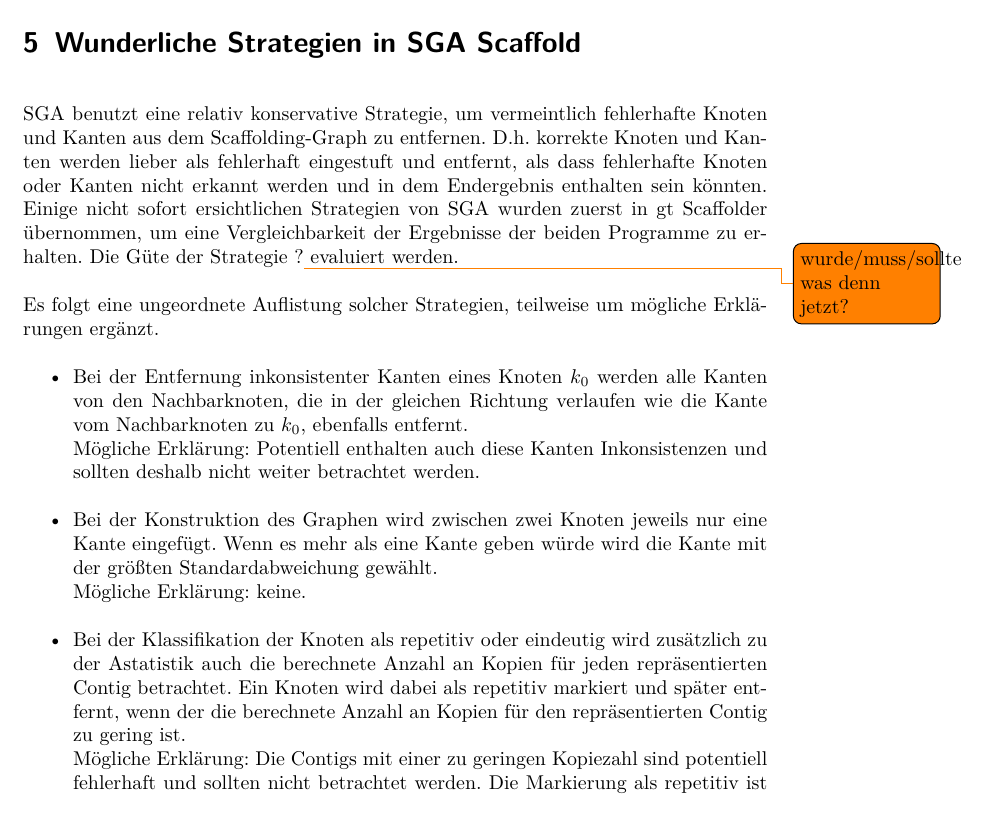
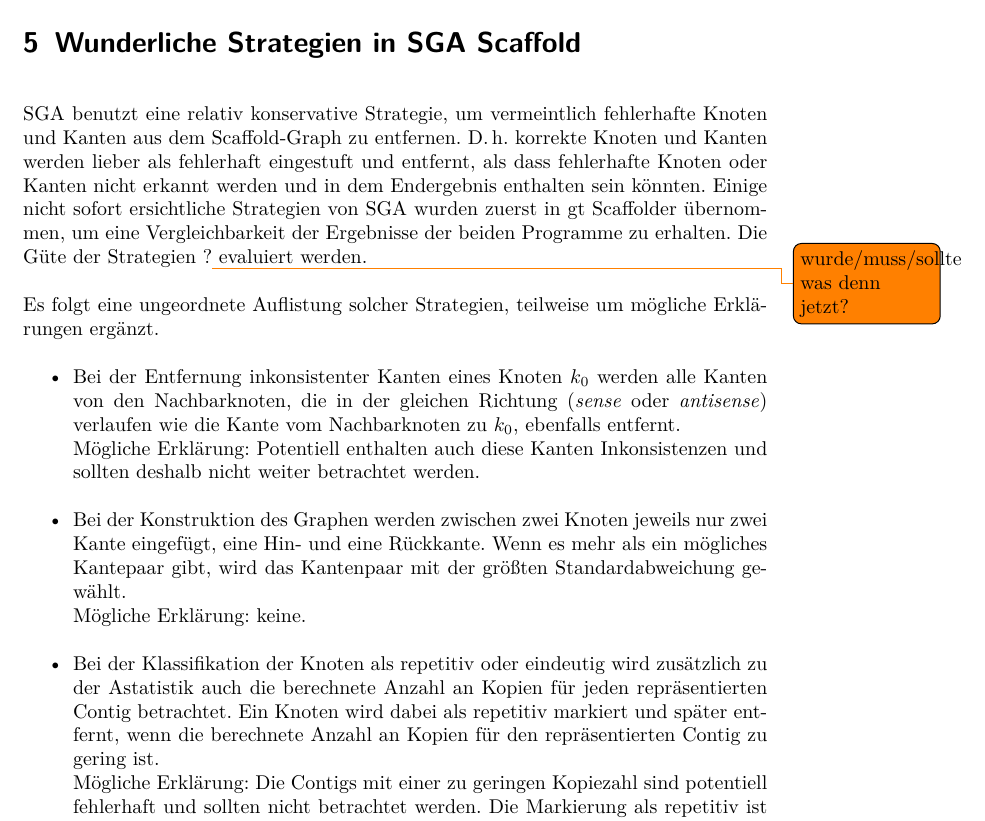
Before and after one commit to dorleosterode/gt-scaffold, a LaTeX paper (doc/ausarbeitung.tex): part of page 13 of 22, cut so that both start at the same text. Compiled offline with pdfLaTeX.

Commit message:
abschnitt 5 leicht umformuliert

```diff
--- a/doc/ausarbeitung.tex
+++ b/doc/ausarbeitung.tex
@@ -537,13 +537,13 @@
 \section{Wunderliche Strategien in SGA Scaffold}
 
 SGA benutzt eine relativ konservative Strategie, um vermeintlich
-fehlerhafte Knoten und Kanten aus dem Scaffolding-Graph zu
-entfernen. D.h. korrekte Knoten und Kanten werden lieber als
+fehlerhafte Knoten und Kanten aus dem Scaffold-Graph zu
+entfernen. D.\,h. korrekte Knoten und Kanten werden lieber als
 fehlerhaft eingestuft und entfernt, als dass fehlerhafte Knoten oder
 Kanten nicht erkannt werden und in dem Endergebnis enthalten sein
-könnten. Einige nicht sofort ersichtlichen Strategien von SGA wurden
+könnten. Einige nicht sofort ersichtliche Strategien von SGA wurden
 zuerst in gt Scaffolder übernommen, um eine Vergleichbarkeit der
-Ergebnisse der beiden Programme zu erhalten. Die Güte der Strategie
+Ergebnisse der beiden Programme zu erhalten. Die Güte der Strategien
 ?\todo{wurde/muss/sollte was denn jetzt?} evaluiert werden.
 
 Es folgt eine ungeordnete Auflistung solcher Strategien, teilweise um
@@ -551,20 +551,19 @@
 \begin{itemize}
 \item Bei der Entfernung inkonsistenter Kanten eines Knoten $k_0$
   werden alle Kanten von den Nachbarknoten, die in der gleichen
-  Richtung verlaufen wie die Kante vom Nachbarknoten zu $k_0$,
-  ebenfalls entfernt. \\
-  Mögliche Erklärung: Potentiell enthalten auch
-  diese Kanten Inkonsistenzen und sollten deshalb nicht weiter
-  betrachtet werden.
-\item Bei der Konstruktion des Graphen wird zwischen zwei Knoten
-  jeweils nur eine Kante eingefügt. Wenn es mehr als eine Kante geben
-  würde wird die Kante mit der größten Standardabweichung
-  gewählt. \\
+  Richtung (\textit{sense} oder \textit{antisense}) verlaufen wie die
+  Kante vom Nachbarknoten zu $k_0$, ebenfalls entfernt. \\
+  Mögliche Erklärung: Potentiell enthalten auch diese Kanten
+  Inkonsistenzen und sollten deshalb nicht weiter betrachtet werden.
+\item Bei der Konstruktion des Graphen werden zwischen zwei Knoten
+  jeweils nur zwei Kante eingefügt, eine Hin- und eine Rückkante.
+  Wenn es mehr als ein mögliches Kantepaar gibt, wird das Kantenpaar mit der
+  größten Standardabweichung gewählt. \\
   Mögliche Erklärung: keine.
 \item Bei der Klassifikation der Knoten als repetitiv oder eindeutig
   wird zusätzlich zu der Astatistik auch die berechnete Anzahl an
   Kopien für jeden repräsentierten Contig betrachtet. Ein Knoten wird
-  dabei als repetitiv markiert und später entfernt, wenn der die
+  dabei als repetitiv markiert und später entfernt, wenn die
   berechnete Anzahl an Kopien für den repräsentierten Contig zu gering
   ist. \\
   Mögliche Erklärung: Die Contigs mit einer zu geringen
```
